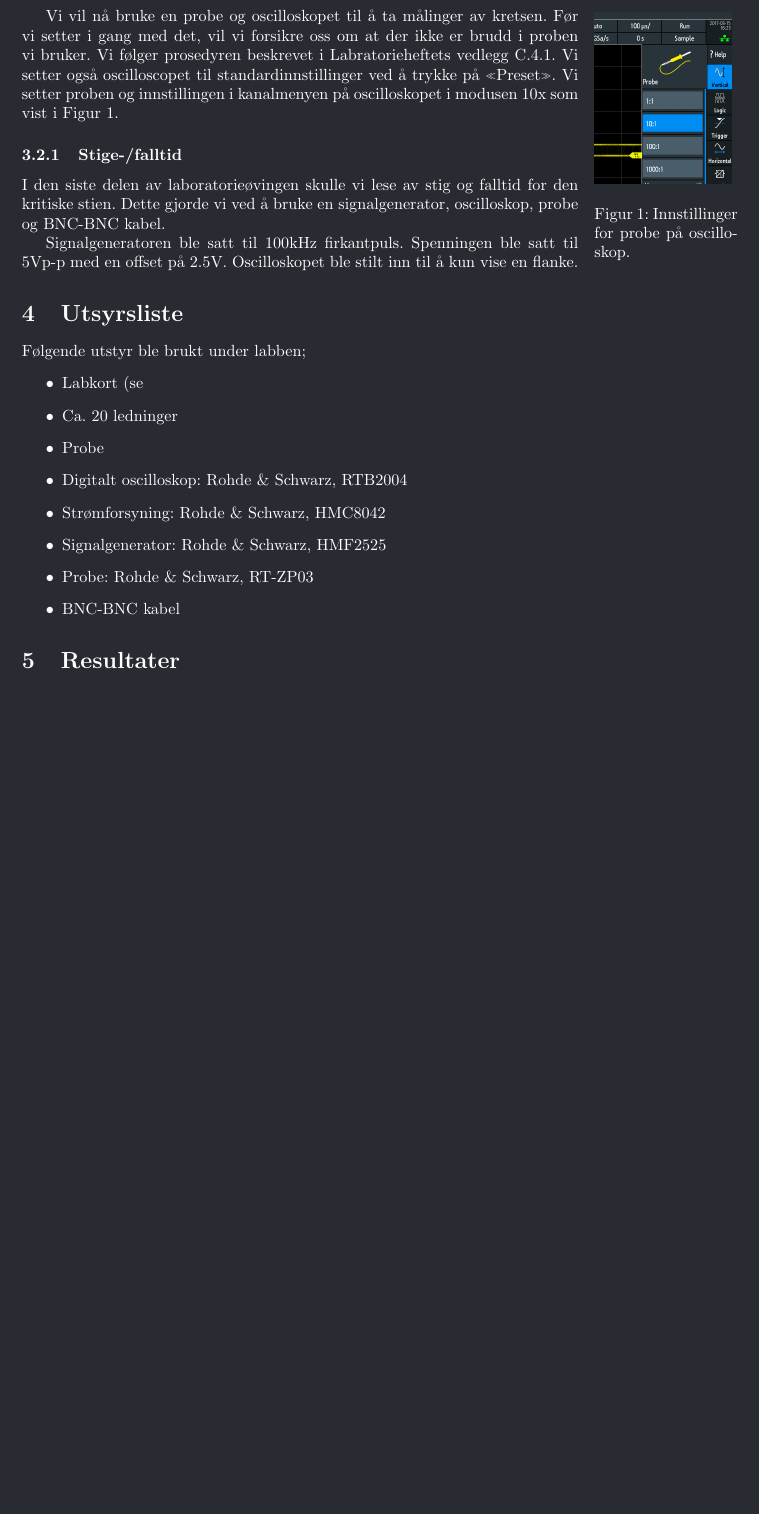
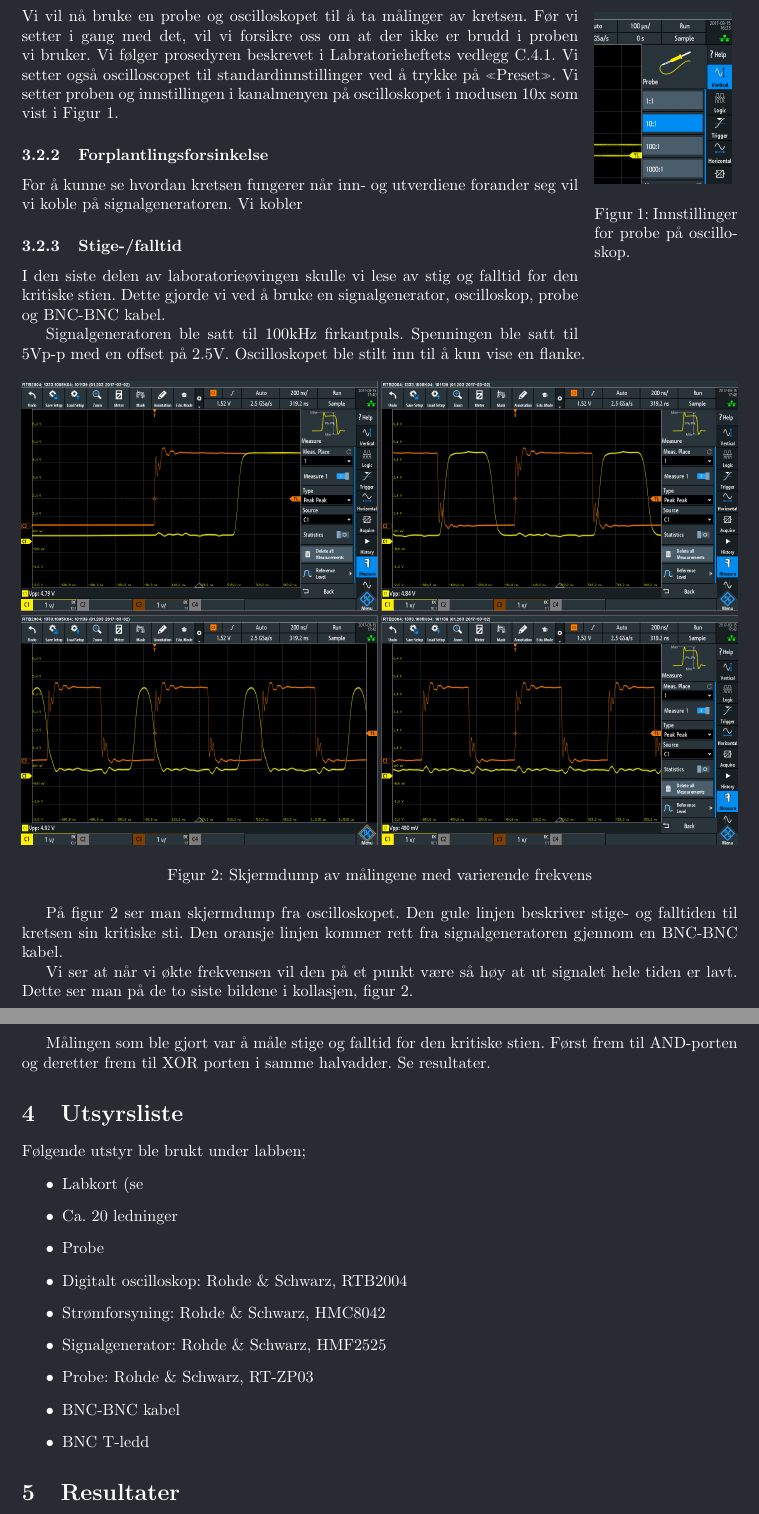
Before and after one commit to rosvik/Rapport_TFE4102_Lab4, a LaTeX document (main.tex): part of page 9 of 9 before the commit and two parts of pages 9 and 10 of 10 after it, the two joined at a grey line, cut so that both start at the same text, the shorter picture padded with empty space. Compiled offline with pdfLaTeX.

Commit message:
Manual merge

```diff
--- a/main.tex
+++ b/main.tex
@@ -227,5 +228,7 @@ Vi kobler om de fire stiftlistparene for å sjekke om de korresponderer med Tabe
 Vi vil nå bruke en probe og oscilloskopet til å ta målinger av kretsen. Før vi setter i gang med det, vil vi forsikre oss om at der ikke er brudd i proben vi bruker. Vi følger prosedyren beskrevet i Labratorieheftets vedlegg C.4.1. Vi setter også oscilloscopet til standardinnstillinger ved å trykke på «Preset». Vi setter proben og innstillingen i kanalmenyen på oscilloskopet i modusen 10x som vist i Figur \ref{fig:inst1}.
 
+\subsubsection{Forplantlingsforsinkelse}
+For å kunne se hvordan kretsen fungerer når inn- og utverdiene forander seg vil vi koble på signalgeneratoren. Vi kobler
 
 
 
@@ -235,6 +238,22 @@ Vi vil nå bruke en probe og oscilloskopet til å ta målinger av kretsen. Før
 I den siste delen av laboratorieøvingen skulle vi lese av stig og falltid for den kritiske stien. Dette gjorde vi ved å bruke en signalgenerator, oscilloskop, probe og BNC-BNC kabel.
 
 Signalgeneratoren ble satt til 100kHz firkantpuls. Spenningen ble satt til 5Vp-p med en offset på 2.5V.  Oscilloskopet ble stilt inn til å kun vise en flanke.
+
+
+
+\begin{figure}[h]
+	\centering
+	\includegraphics[width=1\linewidth]{tegneserie1}
+	\caption{Skjermdump av målingene med varierende frekvens}
+	\label{fig:tegneserie1}
+\end{figure}
+
+På figur \ref{fig:tegneserie1} ser man skjermdump fra oscilloskopet. Den gule linjen beskriver stige- og falltiden til kretsen sin kritiske sti. Den oransje linjen kommer rett fra signalgeneratoren gjennom en BNC-BNC kabel.
+
+
+Vi ser at når vi økte frekvensen vil den på et punkt være så høy at ut signalet hele tiden er lavt. Dette ser man på de to siste bildene i kollasjen, figur \ref{fig:tegneserie1}.
+
+Målingen som ble gjort var å måle stige og falltid for den kritiske stien. Først frem til AND-porten og deretter frem til XOR porten i samme halvadder. Se resultater.
 
 
 
@@ -252,6 +271,7 @@ Følgende utstyr ble brukt under labben;
 	\item Signalgenerator: Rohde \& Schwarz, HMF2525
 	\item Probe: Rohde \& Schwarz, RT-ZP03
 	\item BNC-BNC kabel
+	\item BNC T-ledd
 \end{itemize}
 
 \section{Resultater}
```
Also changed, not shown: README.md, main.pdf, main.tex (15 more changed lines), 6 other files.
